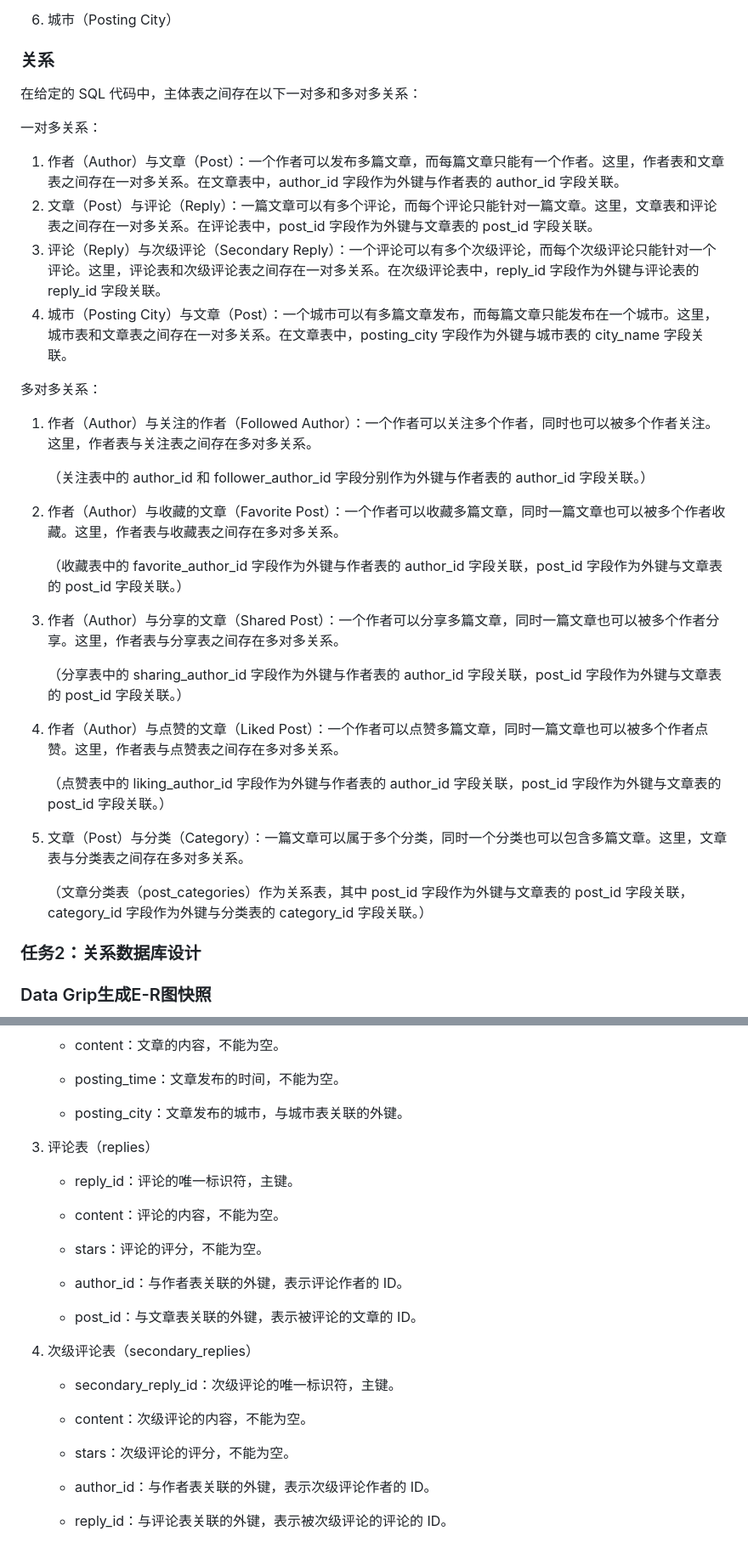
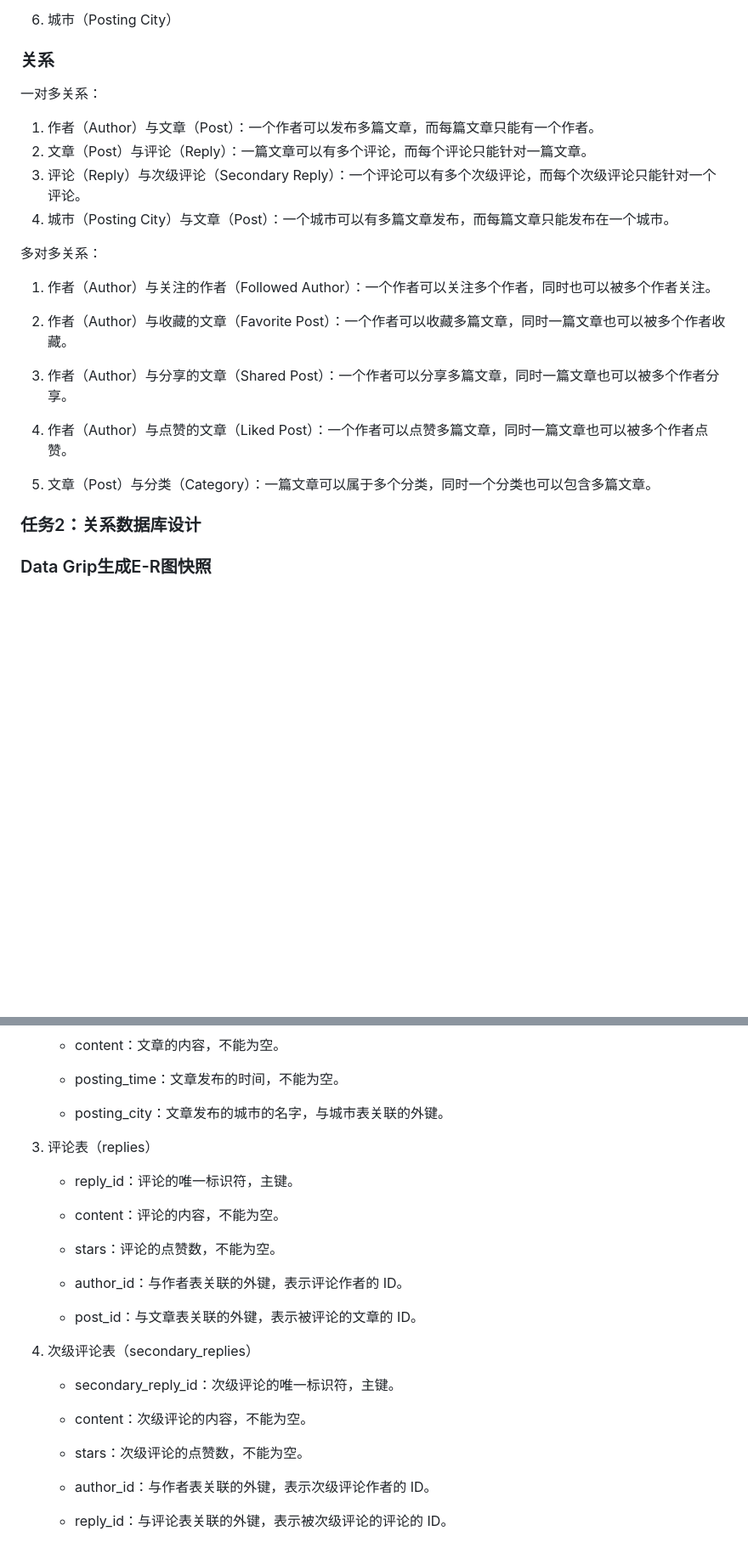
Before and after one commit to LN57421/CS307-DataBase, a Markdown page: 项目名称：2023年春季CS307课程项目（第一部分）.md, 2 parts joined by grey strips. Shown at 85% size. Rendered like a GitHub page; blank space fills up the shorter version.

```diff
--- a/项目名称：2023年春季CS307课程项目（第一部分）.md
+++ b/项目名称：2023年春季CS307课程项目（第一部分）.md
@@ -32,36 +32,25 @@
 
 ### 关系
 
-在给定的 SQL 代码中，主体表之间存在以下一对多和多对多关系：
-
 一对多关系：
 
-1. 作者（Author）与文章（Post）：一个作者可以发布多篇文章，而每篇文章只能有一个作者。这里，作者表和文章表之间存在一对多关系。在文章表中，author_id 字段作为外键与作者表的 author_id 字段关联。
-2. 文章（Post）与评论（Reply）：一篇文章可以有多个评论，而每个评论只能针对一篇文章。这里，文章表和评论表之间存在一对多关系。在评论表中，post_id 字段作为外键与文章表的 post_id 字段关联。
-3. 评论（Reply）与次级评论（Secondary Reply）：一个评论可以有多个次级评论，而每个次级评论只能针对一个评论。这里，评论表和次级评论表之间存在一对多关系。在次级评论表中，reply_id 字段作为外键与评论表的 reply_id 字段关联。
-4. 城市（Posting City）与文章（Post）：一个城市可以有多篇文章发布，而每篇文章只能发布在一个城市。这里，城市表和文章表之间存在一对多关系。在文章表中，posting_city 字段作为外键与城市表的 city_name 字段关联。
+1. 作者（Author）与文章（Post）：一个作者可以发布多篇文章，而每篇文章只能有一个作者。
+2. 文章（Post）与评论（Reply）：一篇文章可以有多个评论，而每个评论只能针对一篇文章。
+3. 评论（Reply）与次级评论（Secondary Reply）：一个评论可以有多个次级评论，而每个次级评论只能针对一个评论。
+4. 城市（Posting City）与文章（Post）：一个城市可以有多篇文章发布，而每篇文章只能发布在一个城市。
 
 多对多关系：
 
-1. 作者（Author）与关注的作者（Followed Author）：一个作者可以关注多个作者，同时也可以被多个作者关注。这里，作者表与关注表之间存在多对多关系。
+1. 作者（Author）与关注的作者（Followed Author）：一个作者可以关注多个作者，同时也可以被多个作者关注。
 
-   （关注表中的 author_id 和 follower_author_id 字段分别作为外键与作者表的 author_id 字段关联。）
+2. 作者（Author）与收藏的文章（Favorite Post）：一个作者可以收藏多篇文章，同时一篇文章也可以被多个作者收藏。
 
-2. 作者（Author）与收藏的文章（Favorite Post）：一个作者可以收藏多篇文章，同时一篇文章也可以被多个作者收藏。这里，作者表与收藏表之间存在多对多关系。
+3. 作者（Author）与分享的文章（Shared Post）：一个作者可以分享多篇文章，同时一篇文章也可以被多个作者分享。
 
-   （收藏表中的 favorite_author_id 字段作为外键与作者表的 author_id 字段关联，post_id 字段作为外键与文章表的 post_id 字段关联。）
+4. 作者（Author）与点赞的文章（Liked Post）：一个作者可以点赞多篇文章，同时一篇文章也可以被多个作者点赞。
 
-3. 作者（Author）与分享的文章（Shared Post）：一个作者可以分享多篇文章，同时一篇文章也可以被多个作者分享。这里，作者表与分享表之间存在多对多关系。
+5. 文章（Post）与分类（Category）：一篇文章可以属于多个分类，同时一个分类也可以包含多篇文章。
 
-   （分享表中的 sharing_author_id 字段作为外键与作者表的 author_id 字段关联，post_id 字段作为外键与文章表的 post_id 字段关联。）
-
-4. 作者（Author）与点赞的文章（Liked Post）：一个作者可以点赞多篇文章，同时一篇文章也可以被多个作者点赞。这里，作者表与点赞表之间存在多对多关系。
-
-   （点赞表中的 liking_author_id 字段作为外键与作者表的 author_id 字段关联，post_id 字段作为外键与文章表的 post_id 字段关联。）
-
-5. 文章（Post）与分类（Category）：一篇文章可以属于多个分类，同时一个分类也可以包含多篇文章。这里，文章表与分类表之间存在多对多关系。
-
-   （文章分类表（post_categories）作为关系表，其中 post_id 字段作为外键与文章表的 post_id 字段关联，category_id 字段作为外键与分类表的 category_id 字段关联。）
 
 ### 任务2：关系数据库设计
 
@@ -99,7 +88,7 @@
 
    - posting_time：文章发布的时间，不能为空。
 
-   - posting_city：文章发布的城市，与城市表关联的外键。
+   - posting_city：文章发布的城市的名字，与城市表关联的外键。
 
 3. 评论表（replies）
 
@@ -107,7 +96,7 @@
 
    - content：评论的内容，不能为空。
 
-   - stars：评论的评分，不能为空。
+   - stars：评论的点赞数，不能为空。
 
    - author_id：与作者表关联的外键，表示评论作者的 ID。
 
@@ -119,7 +108,7 @@
 
    - content：次级评论的内容，不能为空。
 
-   - stars：次级评论的评分，不能为空。
+   - stars：次级评论的点赞数，不能为空。
 
    - author_id：与作者表关联的外键，表示次级评论作者的 ID。
 
```
Also changed, not shown: other parts of 项目名称：2023年春季CS307课程项目（第一部分）.md (+2 -2 lines).
